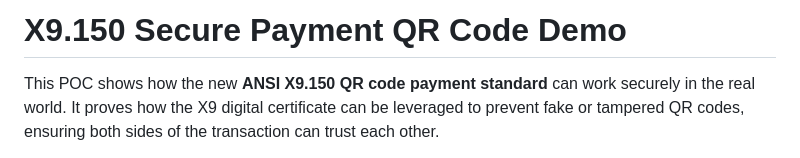
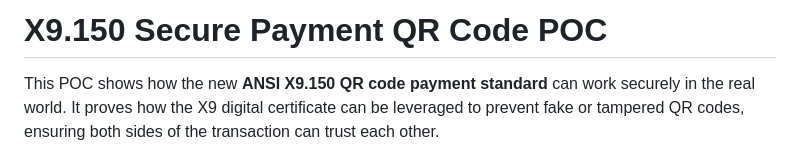
Before and after one commit to carlosnetto/x9.150-py, a Markdown page: README.md, the part around the change. GitHub-like rendering.

Commit message:
Demo -> POC

```diff
--- a/README.md
+++ b/README.md
@@ -1,7 +1,7 @@
 <!-- Developed in Jan 2026, author carlos.netto@gmail.com. -->
 <!-- Purpose: Validate the X9.150 specification. -->
 <!-- Not for production use; intended only to prove the spec. -->
-# X9.150 Secure Payment QR Code Demo
+# X9.150 Secure Payment QR Code POC
 
 This POC shows how the new **ANSI X9.150 QR code payment standard** can work securely in the real world. It proves how the X9 digital certificate can be leveraged to prevent fake or tampered QR codes, ensuring both sides of the transaction can trust each other.
 
```
